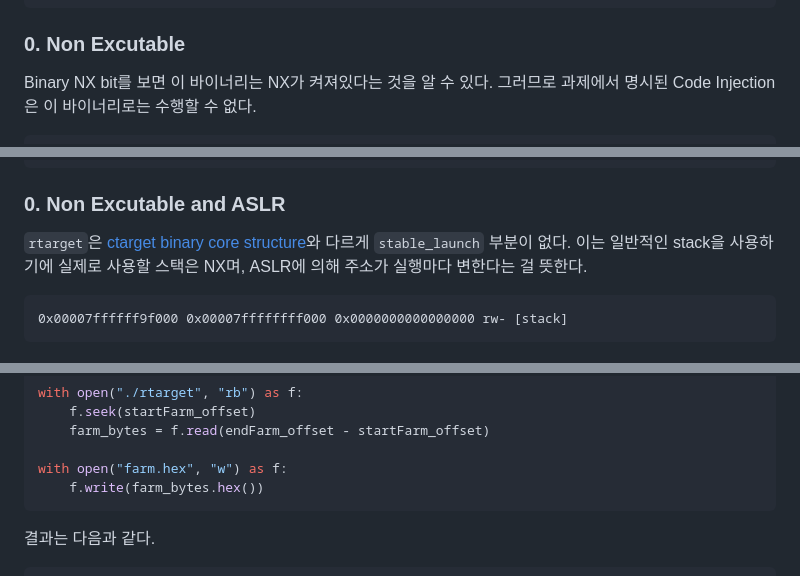
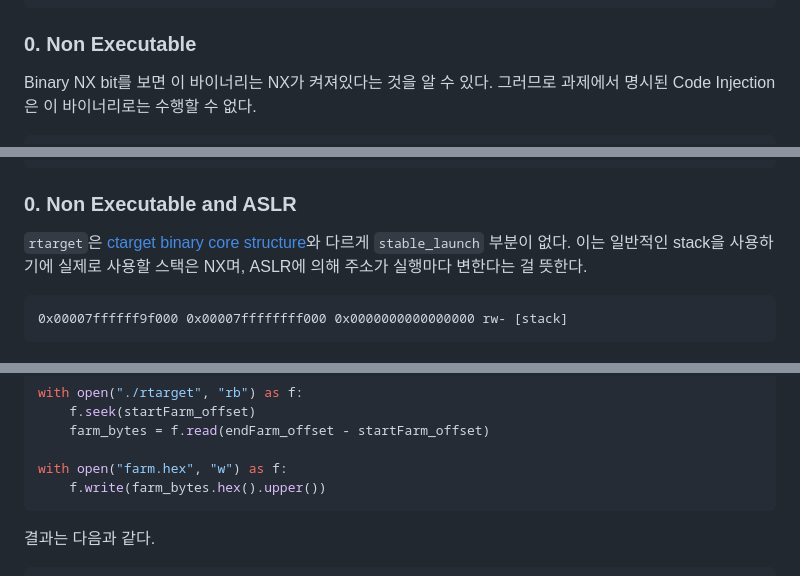
Before and after one commit to hanmyeonglee/cs211, a Markdown page: Attack Lab/20240614.md, 3 parts joined by grey strips. GitHub-like rendering.

Commit message:
Fix: typos

````diff
--- a/Attack Lab/20240614.md
+++ b/Attack Lab/20240614.md
@@ -56,7 +56,7 @@ Stripped:   No
 Debuginfo:  Yes
 ```
 
-### 0. Non Excutable
+### 0. Non Executable
 
 Binary NX bit를 보면 이 바이너리는 NX가 켜져있다는 것을 알 수 있다. 그러므로 과제에서 명시된 Code Injection은 이 바이너리로는 수행할 수 없다.
 
@@ -262,7 +262,7 @@ Stripped:   No
 Debuginfo:  Yes
 ```
 
-### 0. Non Excutable and ASLR
+### 0. Non Executable and ASLR
 
 `rtarget`은 [ctarget binary core structure](#binary-core-structure)와 다르게 `stable_launch` 부분이 없다. 이는 일반적인 stack을 사용하기에 실제로 사용할 스택은 NX며, ASLR에 의해 주소가 실행마다 변한다는 걸 뜻한다.
 
@@ -290,7 +290,7 @@ with open("./rtarget", "rb") as f:
     farm_bytes = f.read(endFarm_offset - startFarm_offset)
 
 with open("farm.hex", "w") as f:
-    f.write(farm_bytes.hex())
+    f.write(farm_bytes.hex().upper())
 ```
 
 결과는 다음과 같다.
````
Also changed, not shown: other parts of Attack Lab/20240614.md (+1 -1 lines).
